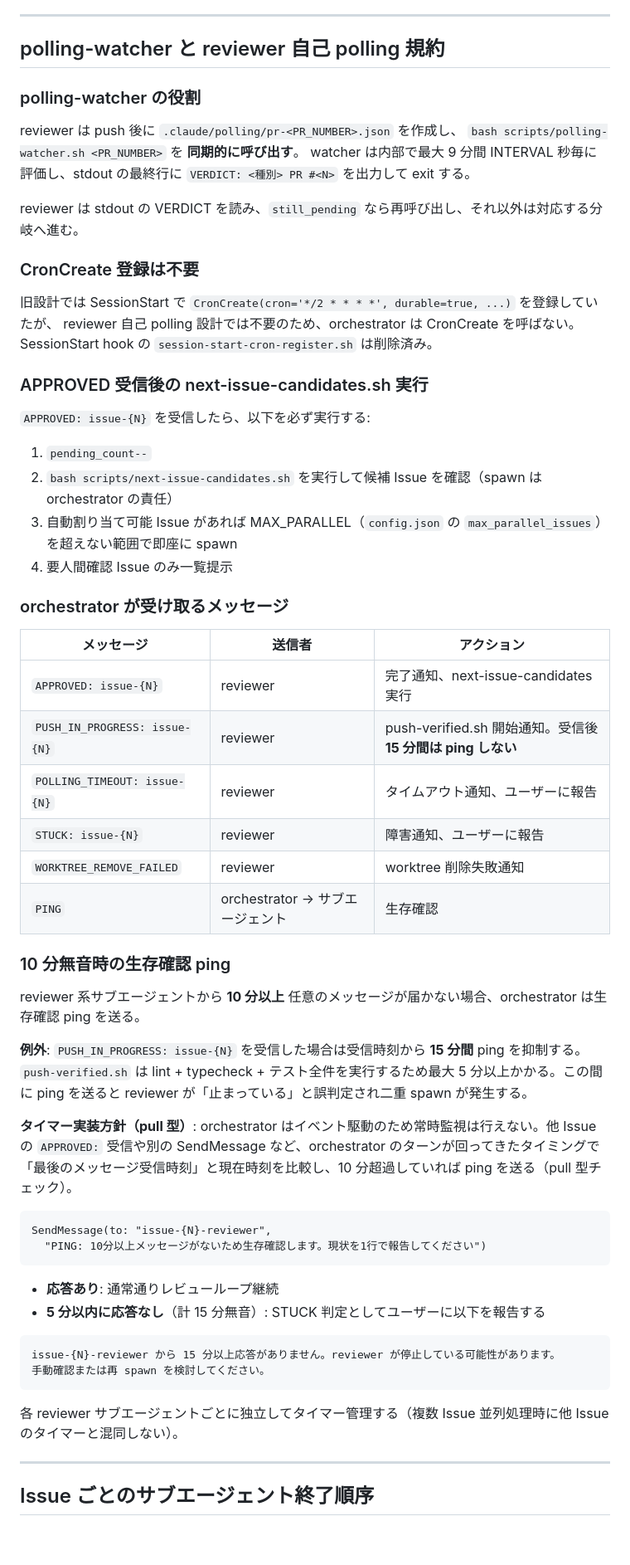
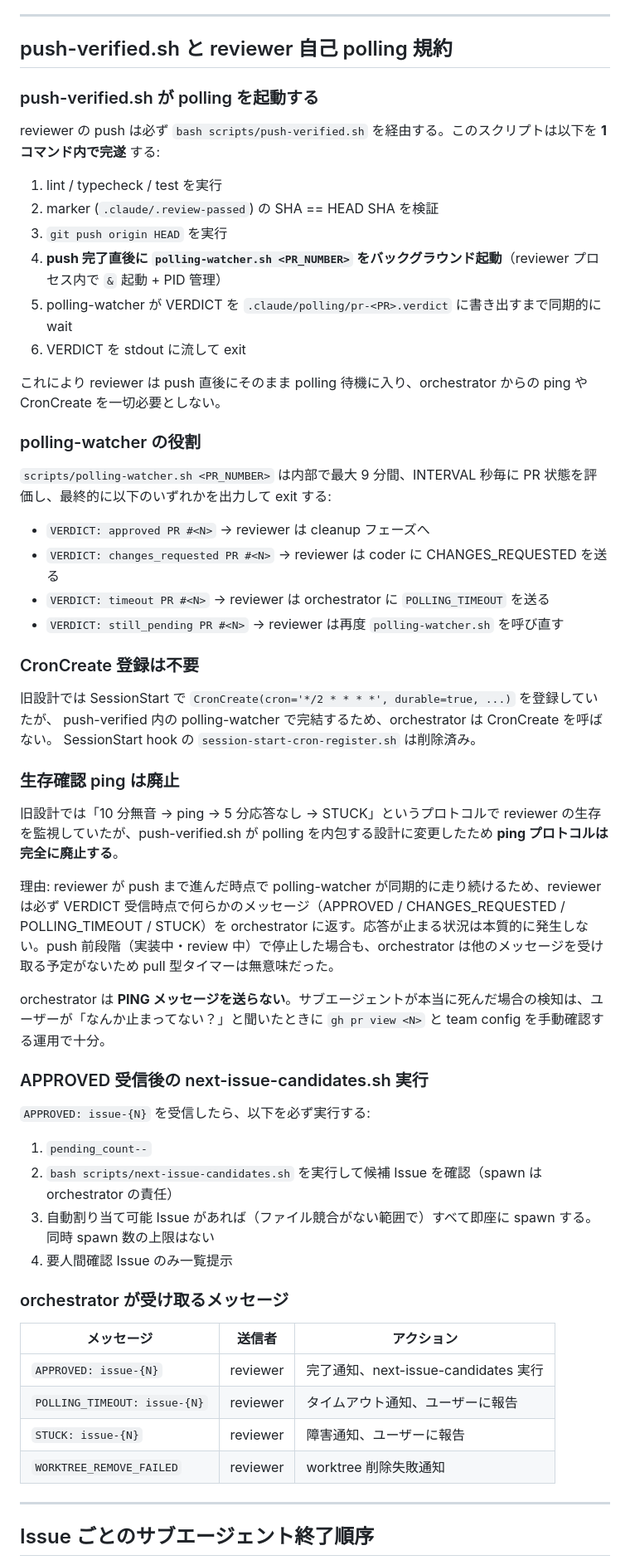
Before and after one commit to kirinnokubinagai/tech_clip, a Markdown page: CLAUDE.md, the part around one of its changes. Shown at 83% size. Rendered like a GitHub page; blank space fills up the shorter version.

````diff
--- a/CLAUDE.md
+++ b/CLAUDE.md
@@ -636,21 +637,43 @@ reviewer → analyst: CONFLICT_INVESTIGATE
 
 ---
 
-## polling-watcher と reviewer 自己 polling 規約
+## push-verified.sh と reviewer 自己 polling 規約
+
+### push-verified.sh が polling を起動する
+
+reviewer の push は必ず `bash scripts/push-verified.sh` を経由する。このスクリプトは以下を **1 コマンド内で完遂** する:
+
+1. lint / typecheck / test を実行
+2. marker (`.claude/.review-passed`) の SHA == HEAD SHA を検証
+3. `git push origin HEAD` を実行
+4. **push 完了直後に `polling-watcher.sh <PR_NUMBER>` をバックグラウンド起動**（reviewer プロセス内で `&` 起動 + PID 管理）
+5. polling-watcher が VERDICT を `.claude/polling/pr-<PR>.verdict` に書き出すまで同期的に wait
+6. VERDICT を stdout に流して exit
+
+これにより reviewer は push 直後にそのまま polling 待機に入り、orchestrator からの ping や CronCreate を一切必要としない。
 
 ### polling-watcher の役割
 
-reviewer は push 後に `.claude/polling/pr-<PR_NUMBER>.json` を作成し、
-`bash scripts/polling-watcher.sh <PR_NUMBER>` を **同期的に呼び出す**。
-watcher は内部で最大 9 分間 INTERVAL 秒毎に評価し、stdout の最終行に `VERDICT: <種別> PR #<N>` を出力して exit する。
+`scripts/polling-watcher.sh <PR_NUMBER>` は内部で最大 9 分間、INTERVAL 秒毎に PR 状態を評価し、最終的に以下のいずれかを出力して exit する:
 
-reviewer は stdout の VERDICT を読み、`still_pending` なら再呼び出し、それ以外は対応する分岐へ進む。
+- `VERDICT: approved PR #<N>` → reviewer は cleanup フェーズへ
+- `VERDICT: changes_requested PR #<N>` → reviewer は coder に CHANGES_REQUESTED を送る
+- `VERDICT: timeout PR #<N>` → reviewer は orchestrator に `POLLING_TIMEOUT` を送る
+- `VERDICT: still_pending PR #<N>` → reviewer は再度 `polling-watcher.sh` を呼び直す
 
 ### CronCreate 登録は不要
 
 旧設計では SessionStart で `CronCreate(cron='*/2 * * * *', durable=true, ...)` を登録していたが、
-reviewer 自己 polling 設計では不要のため、orchestrator は CronCreate を呼ばない。
+push-verified 内の polling-watcher で完結するため、orchestrator は CronCreate を呼ばない。
 SessionStart hook の `session-start-cron-register.sh` は削除済み。
+
+### 生存確認 ping は廃止
+
+旧設計では「10 分無音 → ping → 5 分応答なし → STUCK」というプロトコルで reviewer の生存を監視していたが、push-verified.sh が polling を内包する設計に変更したため **ping プロトコルは完全に廃止する**。
+
+理由: reviewer が push まで進んだ時点で polling-watcher が同期的に走り続けるため、reviewer は必ず VERDICT 受信時点で何らかのメッセージ（APPROVED / CHANGES_REQUESTED / POLLING_TIMEOUT / STUCK）を orchestrator に返す。応答が止まる状況は本質的に発生しない。push 前段階（実装中・review 中）で停止した場合も、orchestrator は他のメッセージを受け取る予定がないため pull 型タイマーは無意味だった。
+
+orchestrator は **PING メッセージを送らない**。サブエージェントが本当に死んだ場合の検知は、ユーザーが「なんか止まってない？」と聞いたときに `gh pr view <N>` と team config を手動確認する運用で十分。
 
 ### APPROVED 受信後の next-issue-candidates.sh 実行
 
@@ -658,7 +681,7 @@ SessionStart hook の `session-start-cron-register.sh` は削除済み。
 
 1. `pending_count--`
 2. `bash scripts/next-issue-candidates.sh` を実行して候補 Issue を確認（spawn は orchestrator の責任）
-3. 自動割り当て可能 Issue があれば MAX_PARALLEL（`config.json` の `max_parallel_issues`）を超えない範囲で即座に spawn
+3. 自動割り当て可能 Issue があれば（ファイル競合がない範囲で）すべて即座に spawn する。同時 spawn 数の上限はない
 4. 要人間確認 Issue のみ一覧提示
 
 ### orchestrator が受け取るメッセージ
@@ -666,34 +689,9 @@ SessionStart hook の `session-start-cron-register.sh` は削除済み。
 | メッセージ | 送信者 | アクション |
 |---|---|---|
 | `APPROVED: issue-{N}` | reviewer | 完了通知、next-issue-candidates 実行 |
-| `PUSH_IN_PROGRESS: issue-{N}` | reviewer | push-verified.sh 開始通知。受信後 **15 分間は ping しない** |
 | `POLLING_TIMEOUT: issue-{N}` | reviewer | タイムアウト通知、ユーザーに報告 |
 | `STUCK: issue-{N}` | reviewer | 障害通知、ユーザーに報告 |
 | `WORKTREE_REMOVE_FAILED` | reviewer | worktree 削除失敗通知 |
-| `PING` | orchestrator → サブエージェント | 生存確認 |
-
-### 10 分無音時の生存確認 ping
-
-reviewer 系サブエージェントから **10 分以上** 任意のメッセージが届かない場合、orchestrator は生存確認 ping を送る。
-
-**例外**: `PUSH_IN_PROGRESS: issue-{N}` を受信した場合は受信時刻から **15 分間** ping を抑制する。`push-verified.sh` は lint + typecheck + テスト全件を実行するため最大 5 分以上かかる。この間に ping を送ると reviewer が「止まっている」と誤判定され二重 spawn が発生する。
-
-**タイマー実装方針（pull 型）**: orchestrator はイベント駆動のため常時監視は行えない。他 Issue の `APPROVED:` 受信や別の SendMessage など、orchestrator のターンが回ってきたタイミングで「最後のメッセージ受信時刻」と現在時刻を比較し、10 分超過していれば ping を送る（pull 型チェック）。
-
-```
-SendMessage(to: "issue-{N}-reviewer",
-  "PING: 10分以上メッセージがないため生存確認します。現状を1行で報告してください")
-```
-
-- **応答あり**: 通常通りレビューループ継続
-- **5 分以内に応答なし**（計 15 分無音）: STUCK 判定としてユーザーに以下を報告する
-
-```
-issue-{N}-reviewer から 15 分以上応答がありません。reviewer が停止している可能性があります。
-手動確認または再 spawn を検討してください。
-```
-
-各 reviewer サブエージェントごとに独立してタイマー管理する（複数 Issue 並列処理時に他 Issue のタイマーと混同しない）。
 
 ---
 
````
Also changed, not shown: other parts of CLAUDE.md (+59 -58 lines), .claude/agents/analyst.md (+7 -5 lines).
